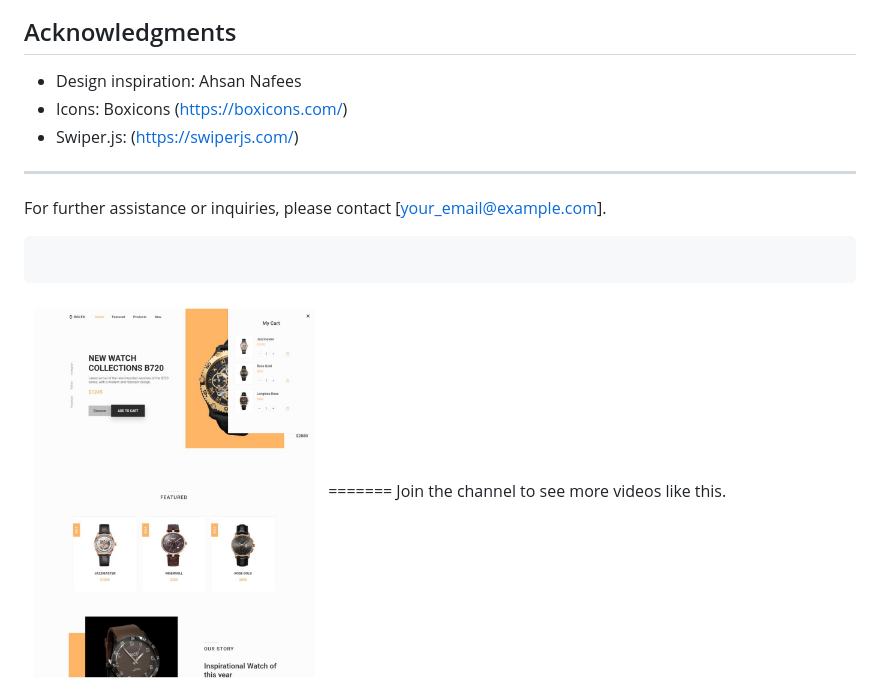
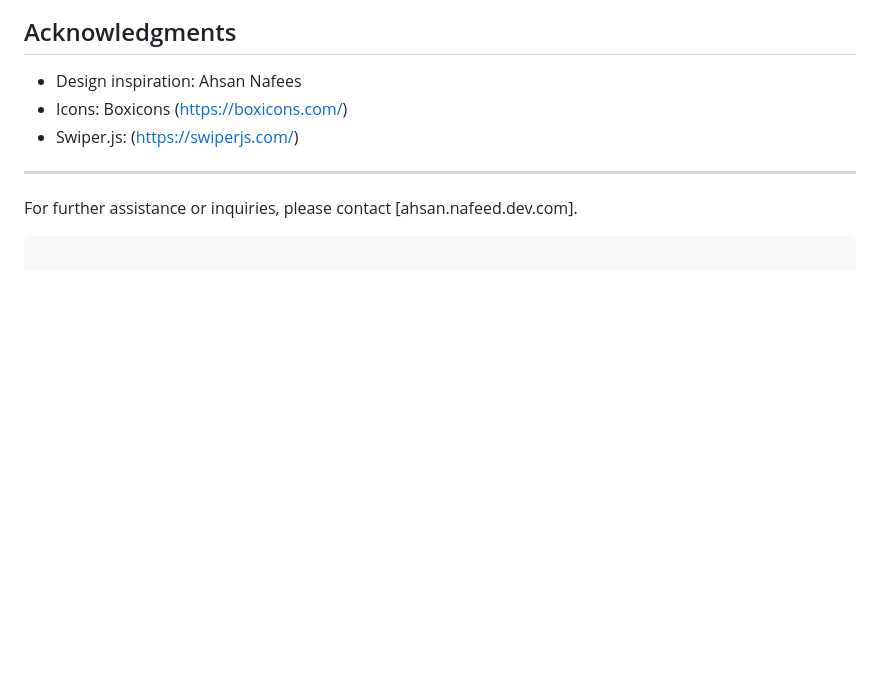
Before and after one commit to ahsannafees903/responsive-webs, a Markdown page: responsive-watches-website-main/README.md, the part around the change. Rendered like a GitHub page; blank space fills up the shorter version.

````diff
--- a/responsive-watches-website-main/README.md
+++ b/responsive-watches-website-main/README.md
@@ -93,15 +93,9 @@ To deploy the project:
 
 ---
 
-For further assistance or inquiries, please contact [your_email@example.com].
+For further assistance or inquiries, please contact [ahsan.nafeed.dev.com].
 
 ```
 
-```
-
-<img src="./../images/wacht  wrbsite.jpg" alt="Luxury Watch Collection Preview" width="300"/>
-=======
-Join the channel to see more videos like this.
-
 (<img src="./../images/wacht  wrbsite.jpg" alt="Luxury Watch Collection Preview" width="300"/>)
 >>>>>>> 4c0918d3cfa96964c2965cd61f2dc275329d5354
````
